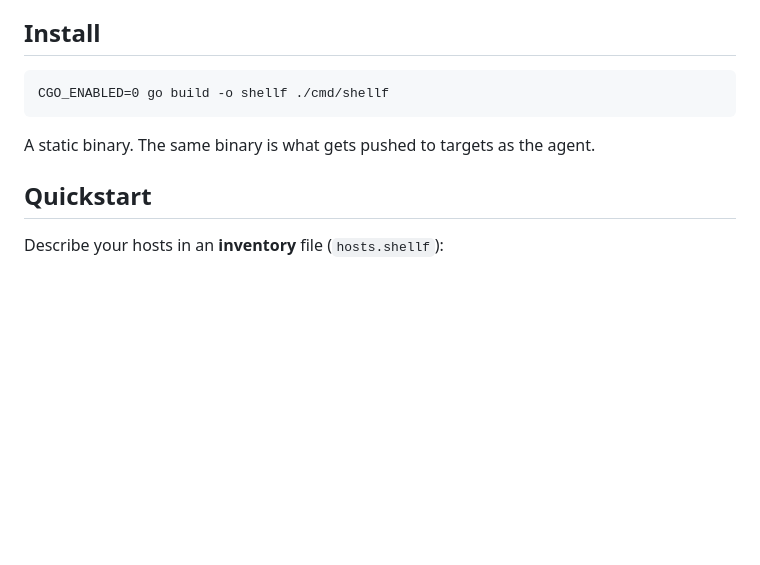
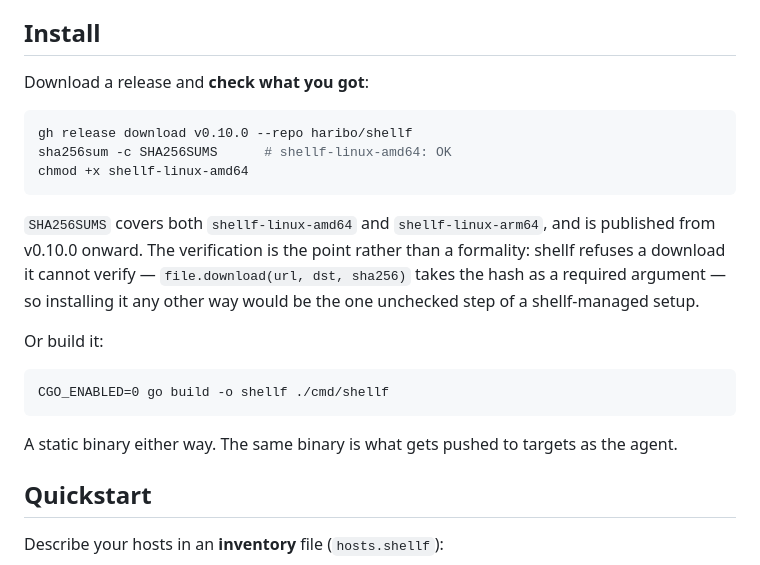
Before and after one commit to haribo/shellf, a Markdown page: README.md, the part around the change. Drawn GitHub-style; blank space fills up the shorter version.

Commit message:
docs: show how to verify a downloaded release

````diff
--- a/README.md
+++ b/README.md
@@ -33,11 +33,27 @@ workdir and its own binary and exits, leaving nothing behind.
 
 ## Install
 
+Download a release and **check what you got**:
+
+```sh
+gh release download v0.10.0 --repo haribo/shellf
+sha256sum -c SHA256SUMS      # shellf-linux-amd64: OK
+chmod +x shellf-linux-amd64
+```
+
+`SHA256SUMS` covers both `shellf-linux-amd64` and `shellf-linux-arm64`, and is published
+from v0.10.0 onward. The verification is the point rather than a formality: shellf refuses a
+download it cannot verify — `file.download(url, dst, sha256)` takes the hash as a required
+argument — so installing it any other way would be the one unchecked step of a
+shellf-managed setup.
+
+Or build it:
+
 ```
 CGO_ENABLED=0 go build -o shellf ./cmd/shellf
 ```
 
-A static binary. The same binary is what gets pushed to targets as the agent.
+A static binary either way. The same binary is what gets pushed to targets as the agent.
 
 ## Quickstart
 
````
Also changed, not shown: CHANGELOG.md (+4 -0 lines).
